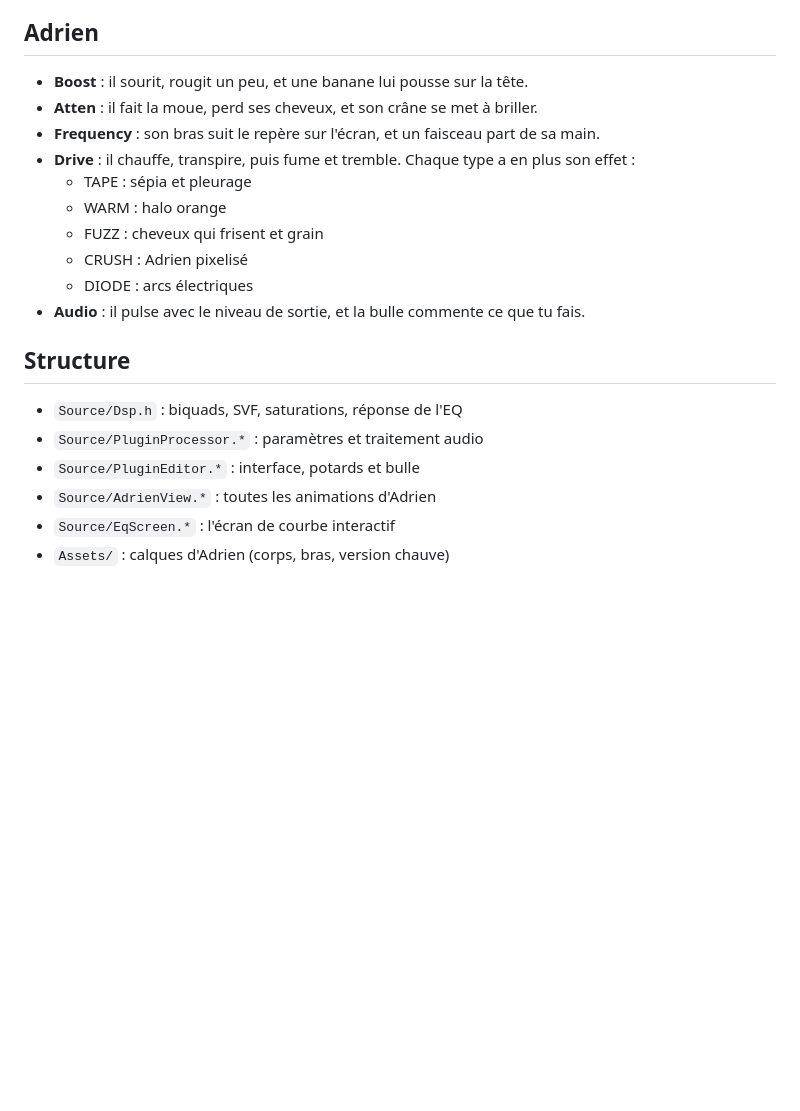
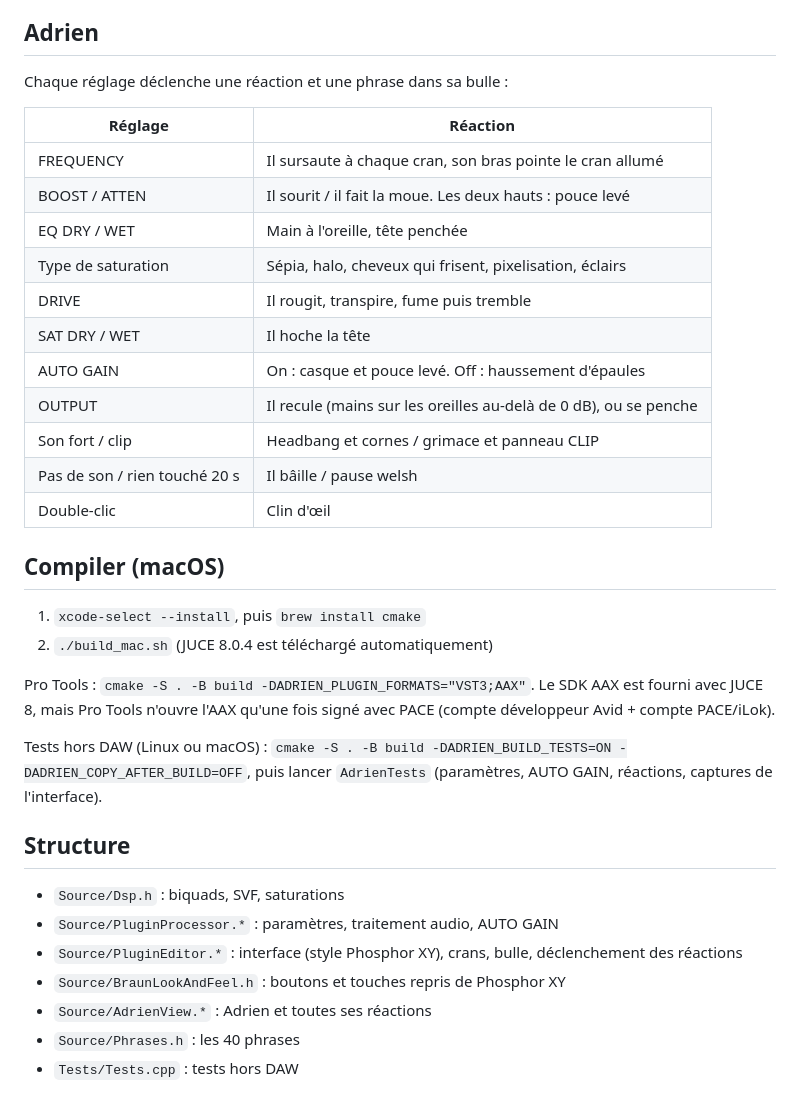
Before and after one commit to HerveJulienB2/-adrien-do-it-better, a Markdown page: README.md, the part around one of its changes. GitHub-like rendering; blank space fills up the shorter version.

```diff
--- a/README.md
+++ b/README.md
@@ -40,22 +35,37 @@ La saturation ne touche qu'une bande d'environ 1,7 octave autour de FREQUENCY. L
 
 ## Adrien
 
-- **Boost** : il sourit, rougit un peu, et une banane lui pousse sur la tête.
-- **Atten** : il fait la moue, perd ses cheveux, et son crâne se met à briller.
-- **Frequency** : son bras suit le repère sur l'écran, et un faisceau part de sa main.
-- **Drive** : il chauffe, transpire, puis fume et tremble. Chaque type a en plus son effet :
-  - TAPE : sépia et pleurage
-  - WARM : halo orange
-  - FUZZ : cheveux qui frisent et grain
-  - CRUSH : Adrien pixelisé
-  - DIODE : arcs électriques
-- **Audio** : il pulse avec le niveau de sortie, et la bulle commente ce que tu fais.
+Chaque réglage déclenche une réaction et une phrase dans sa bulle :
+
+| Réglage | Réaction |
+|---|---|
+| FREQUENCY | Il sursaute à chaque cran, son bras pointe le cran allumé |
+| BOOST / ATTEN | Il sourit / il fait la moue. Les deux hauts : pouce levé |
+| EQ DRY / WET | Main à l'oreille, tête penchée |
+| Type de saturation | Sépia, halo, cheveux qui frisent, pixelisation, éclairs |
+| DRIVE | Il rougit, transpire, fume puis tremble |
+| SAT DRY / WET | Il hoche la tête |
+| AUTO GAIN | On : casque et pouce levé. Off : haussement d'épaules |
+| OUTPUT | Il recule (mains sur les oreilles au-delà de 0 dB), ou se penche |
+| Son fort / clip | Headbang et cornes / grimace et panneau CLIP |
+| Pas de son / rien touché 20 s | Il bâille / pause welsh |
+| Double-clic | Clin d'œil |
+
+## Compiler (macOS)
+
+1. `xcode-select --install`, puis `brew install cmake`
+2. `./build_mac.sh` (JUCE 8.0.4 est téléchargé automatiquement)
+
+Pro Tools : `cmake -S . -B build -DADRIEN_PLUGIN_FORMATS="VST3;AAX"`. Le SDK AAX est fourni avec JUCE 8, mais Pro Tools n'ouvre l'AAX qu'une fois signé avec PACE (compte développeur Avid + compte PACE/iLok).
+
+Tests hors DAW (Linux ou macOS) : `cmake -S . -B build -DADRIEN_BUILD_TESTS=ON -DADRIEN_COPY_AFTER_BUILD=OFF`, puis lancer `AdrienTests` (paramètres, AUTO GAIN, réactions, captures de l'interface).
 
 ## Structure
 
-- `Source/Dsp.h` : biquads, SVF, saturations, réponse de l'EQ
-- `Source/PluginProcessor.*` : paramètres et traitement audio
-- `Source/PluginEditor.*` : interface, potards et bulle
-- `Source/AdrienView.*` : toutes les animations d'Adrien
-- `Source/EqScreen.*` : l'écran de courbe interactif
-- `Assets/` : calques d'Adrien (corps, bras, version chauve)
+- `Source/Dsp.h` : biquads, SVF, saturations
+- `Source/PluginProcessor.*` : paramètres, traitement audio, AUTO GAIN
+- `Source/PluginEditor.*` : interface (style Phosphor XY), crans, bulle, déclenchement des réactions
+- `Source/BraunLookAndFeel.h` : boutons et touches repris de Phosphor XY
+- `Source/AdrienView.*` : Adrien et toutes ses réactions
+- `Source/Phrases.h` : les 40 phrases
+- `Tests/Tests.cpp` : tests hors DAW
```
Also changed, not shown: other parts of README.md (+18 -23 lines), Assets/adrien_bald.png (deleted), docs/apercu.png, 17 other files.
